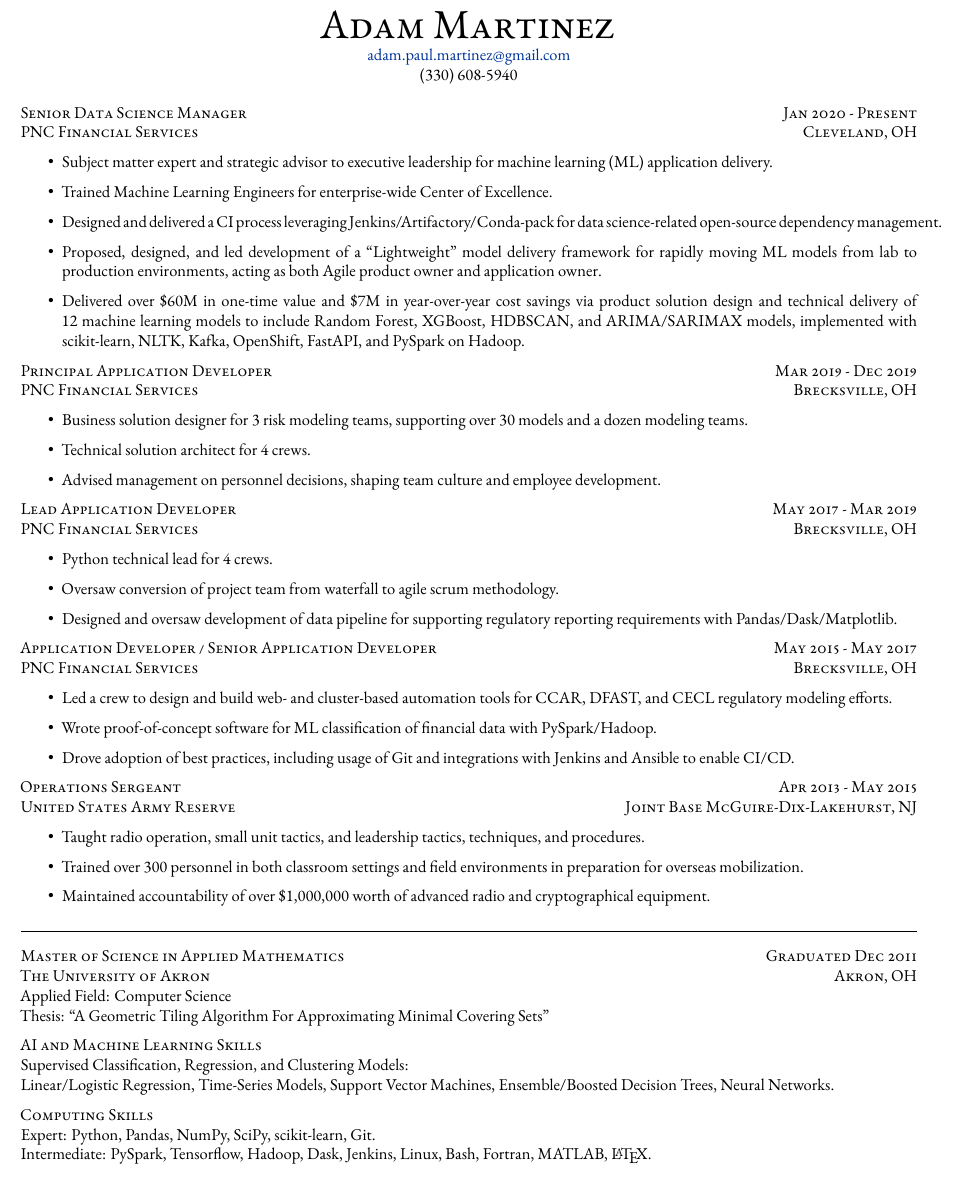
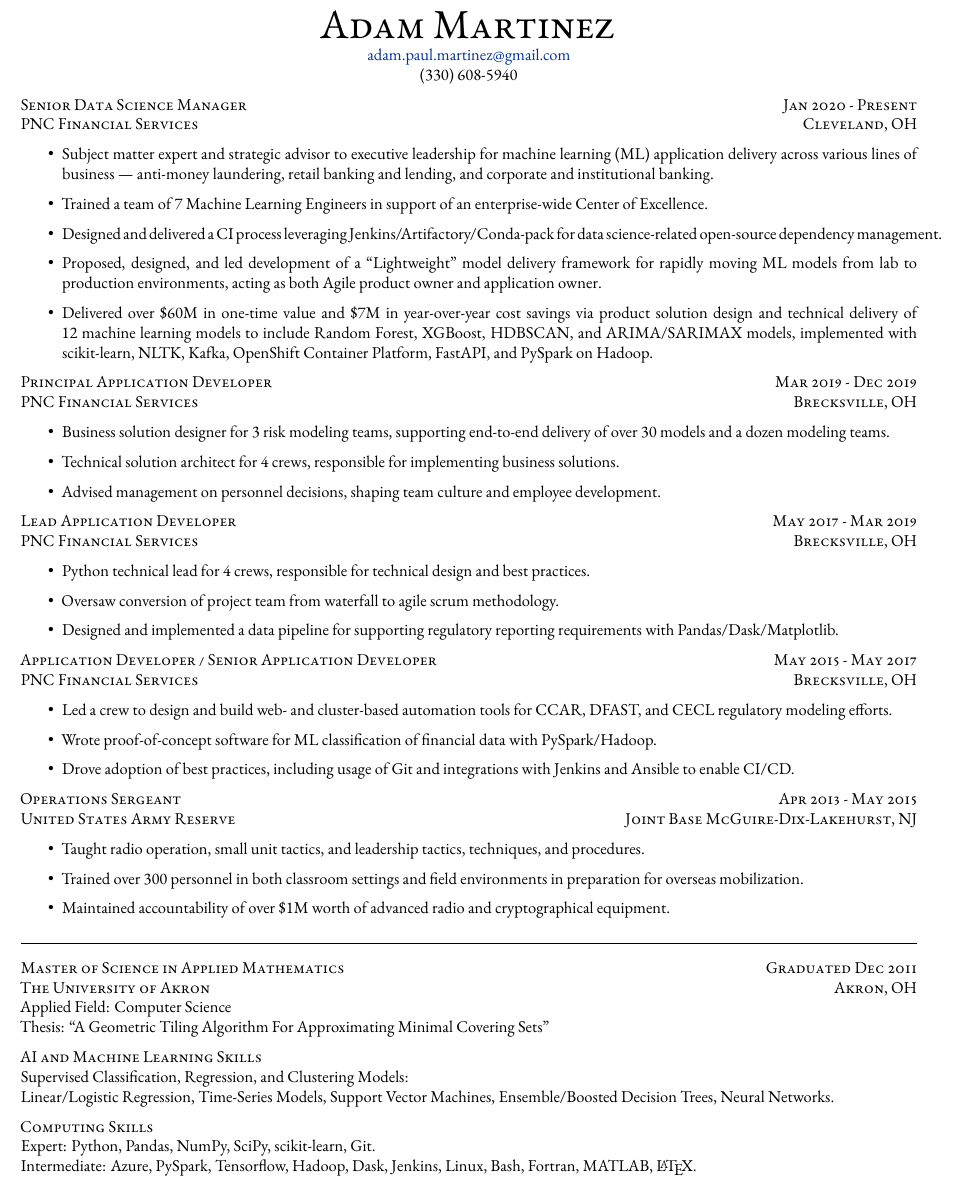
Before and after one commit to adammartinez271828/resume, a LaTeX CV (adam-martinez-resume.tex): part of the page, cut so that both start at the same text. Compiled offline with XeLaTeX.

Commit message:
Additional refinements
Add Azure, clarify Openshift is Containers, etc.

```diff
--- a/adam-martinez-resume.tex
+++ b/adam-martinez-resume.tex
@@ -33,7 +33,7 @@
 
 \usepackage{titlesec} % Used to customize the \section command
 \titleformat{\section}{\Large\scshape\raggedright}{}{0em}{}[\titlerule] % Text formatting of sections
-\titlespacing{\section}{0.0in}{0.0in}{0.25in} % Spacing around sections
+\titlespacing{\section}{0.0in}{0.0in}{0.0in} % Spacing around sections
 
 \usepackage[hmargin=0.5in, vmargin=0.5in]{geometry}
 
@@ -59,7 +59,7 @@
 (330) 608-5940
 \end{center}
 
-\vspace{0.5em}
+%\vspace{0.3em}
 
 %----------------------------------------------------------------------------------------
 %    WORK EXPERIENCE
@@ -69,30 +69,30 @@
 \textsc{Senior Data Science Manager \hfill Jan 2020 - Present} \\
 \textsc{PNC Financial Services \hfill Cleveland, OH}
 \begin{itemize}
- \item Subject matter expert and strategic advisor to executive leadership for machine learning (ML) application delivery.
- \item Trained Machine Learning Engineers for enterprise-wide Center of Excellence.
+ \item Subject matter expert and strategic advisor to executive leadership for machine learning (ML) application delivery across various lines of business \textemdash\hspace{0.00em} anti-money laundering, retail banking and lending, and corporate and institutional banking.
+ \item Trained a team of 7 Machine Learning Engineers in support of an enterprise-wide Center of Excellence.
  \item Designed and delivered a CI process leveraging Jenkins/Artifactory/Conda-pack for data science-related open-source dependency management.
  \item Proposed, designed, and led development of a ``Lightweight'' model delivery framework for rapidly moving ML models from lab to production environments, acting as both Agile product owner and application owner.
- \item Delivered over \$60M in one-time value and \$7M in year-over-year cost savings via product solution design and technical delivery of 12 machine learning models to include Random Forest, XGBoost, HDBSCAN, and ARIMA/SARIMAX models, implemented with scikit-learn, NLTK, Kafka, OpenShift, FastAPI, and PySpark on Hadoop.
+ \item Delivered over \$60M in one-time value and \$7M in year-over-year cost savings via product solution design and technical delivery of 12 machine learning models to include Random Forest, XGBoost, HDBSCAN, and ARIMA/SARIMAX models, implemented with scikit-learn, NLTK, Kafka, OpenShift Container Platform, FastAPI, and PySpark on Hadoop.
 \end{itemize}
 
 \textsc{Principal Application Developer \hfill Mar 2019 - Dec 2019} \\
 \textsc{PNC Financial Services \hfill Brecksville, OH}
 \begin{itemize}
- \item Business solution designer for 3 risk modeling teams, supporting over 30 models and a dozen modeling teams.
- \item Technical solution architect for 4 crews.
+ \item Business solution designer for 3 risk modeling teams, supporting end-to-end delivery of over 30 models and a dozen modeling teams.
+ \item Technical solution architect for 4 crews, responsible for implementing business solutions.
  \item Advised management on personnel decisions, shaping team culture and employee development.
 \end{itemize}
 
 \textsc{Lead Application Developer \hfill May 2017 - Mar 2019} \\
 \textsc{PNC Financial Services \hfill Brecksville, OH}
 \begin{itemize}
- \item Python technical lead for 4 crews.
+ \item Python technical lead for 4 crews, responsible for technical design and best practices.
  \item Oversaw conversion of project team from waterfall to agile scrum methodology.
 % \item Provided wing-level (scrum-of-scrum) technical guidance.
 % \item Assisted crews with story grooming, sprint planning, and setting and maintaining standards of technical excellence.
 % \item Provided training and education on new/developing technologies for all crews.
- \item Designed and oversaw development of data pipeline for supporting regulatory reporting requirements with Pandas/Dask/Matplotlib.
+ \item Designed and implemented a data pipeline for supporting regulatory reporting requirements with Pandas/Dask/Matplotlib.
 \end{itemize}
 
 %\textsc{Senior Application Developer \hfill Mar 2016 - May 2017} \\
@@ -119,7 +119,7 @@
 \begin{itemize}
  \item Taught radio operation, small unit tactics, and leadership tactics, techniques, and procedures.
  \item Trained over 300 personnel in both classroom settings and field environments in preparation for overseas mobilization.
- \item Maintained accountability of over \$1,000,000 worth of advanced radio and cryptographical equipment.
+ \item Maintained accountability of over \$1M worth of advanced radio and cryptographical equipment.
 % \item Created and briefed studies, analyses, and presentations to help leadership make informed decisions, and implemented their solutions.
 \end{itemize}
 
@@ -182,6 +182,7 @@
         scikit-learn,
         Git. \\
     Intermediate:
+        Azure,
         PySpark,
         Tensorflow,
         Hadoop,
```
